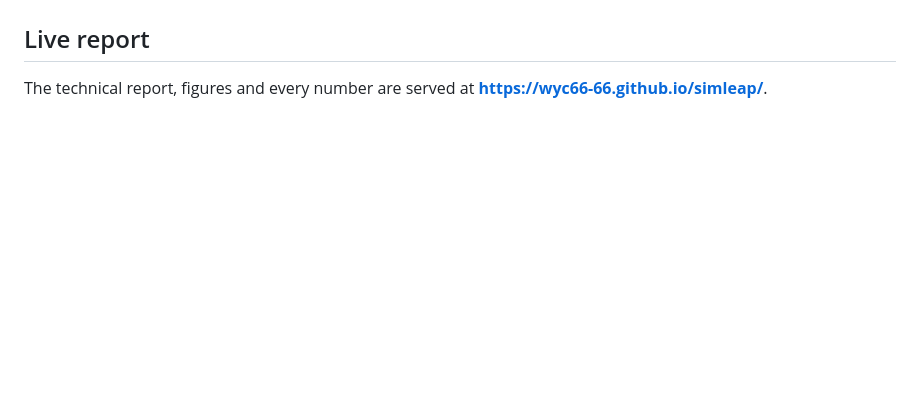
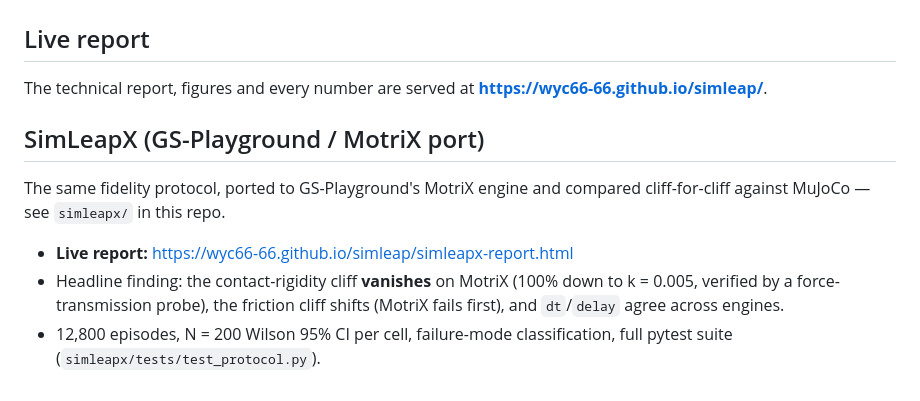
Before and after one commit to wyc66-66/simleap, a Markdown page: README.md, the part around the change. GitHub-like rendering; blank space fills up the shorter version.

Commit message:
Link SimLeapX report from README

```diff
--- a/README.md
+++ b/README.md
@@ -144,3 +144,15 @@ scripts alone — no manual curation of results.
 ## Live report
 
 The technical report, figures and every number are served at **[https://wyc66-66.github.io/simleap/](https://wyc66-66.github.io/simleap/)**.
+
+## SimLeapX (GS-Playground / MotriX port)
+
+The same fidelity protocol, ported to GS-Playground's MotriX engine and compared
+cliff-for-cliff against MuJoCo — see `simleapx/` in this repo.
+
+- **Live report:** [https://wyc66-66.github.io/simleap/simleapx-report.html](https://wyc66-66.github.io/simleap/simleapx-report.html)
+- Headline finding: the contact-rigidity cliff **vanishes** on MotriX
+  (100% down to k = 0.005, verified by a force-transmission probe), the friction
+  cliff shifts (MotriX fails first), and `dt`/`delay` agree across engines.
+- 12,800 episodes, N = 200 Wilson 95% CI per cell, failure-mode classification,
+  full pytest suite (`simleapx/tests/test_protocol.py`).
```
